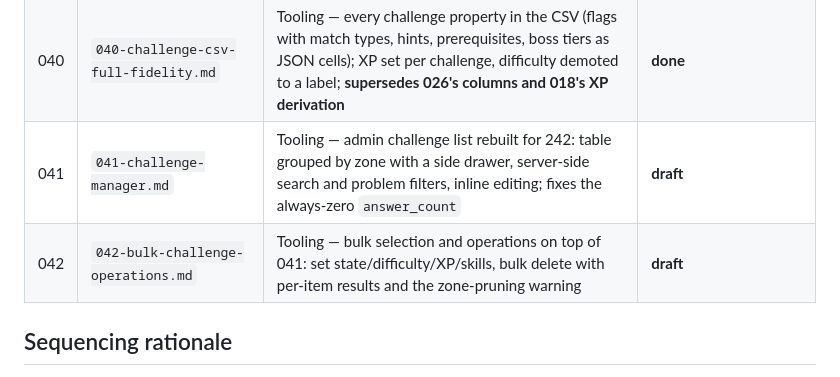
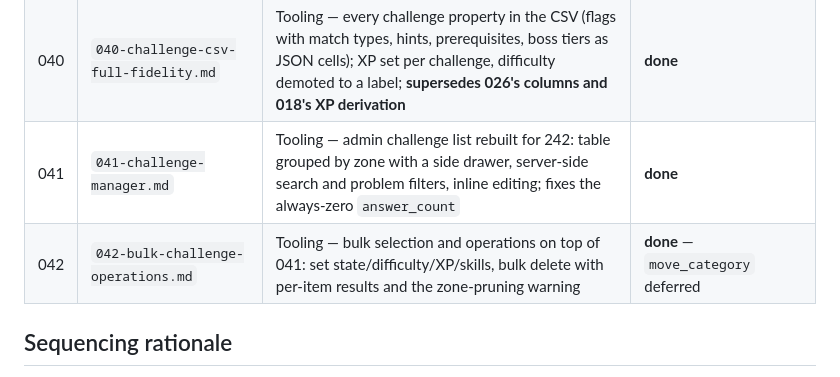
Before and after one commit to Anders-Sec/ctf, a Markdown page: specs/README.md, the part around the change. GitHub-like rendering.

```diff
--- a/specs/README.md
+++ b/specs/README.md
@@ -67,8 +67,8 @@ lore, art, a wider tone pass) is intentionally not started.
 | 038 | `038-loot-boxes.md` | Phase 2 — loot boxes from achievements: 10 types, six rarities, authored pools, generated one-of-a-kind titles at platinum and above | **done** — visual treatment deferred to Phase 3 |
 | 039 | `039-roster-cleanup-and-platform-events.md` | Phase 2 — drop the seven non-monotone achievements, `player_event` for the last three inert triggers, optional Entra redirect URI; **amends 029, resolves 033 open item 1** | **done** — roster 110, zero inert |
 | 040 | `040-challenge-csv-full-fidelity.md` | Tooling — every challenge property in the CSV (flags with match types, hints, prerequisites, boss tiers as JSON cells); XP set per challenge, difficulty demoted to a label; **supersedes 026's columns and 018's XP derivation** | **done** |
-| 041 | `041-challenge-manager.md` | Tooling — admin challenge list rebuilt for 242: table grouped by zone with a side drawer, server-side search and problem filters, inline editing; fixes the always-zero `answer_count` | **draft** |
-| 042 | `042-bulk-challenge-operations.md` | Tooling — bulk selection and operations on top of 041: set state/difficulty/XP/skills, bulk delete with per-item results and the zone-pruning warning | **draft** |
+| 041 | `041-challenge-manager.md` | Tooling — admin challenge list rebuilt for 242: table grouped by zone with a side drawer, server-side search and problem filters, inline editing; fixes the always-zero `answer_count` | **done** |
+| 042 | `042-bulk-challenge-operations.md` | Tooling — bulk selection and operations on top of 041: set state/difficulty/XP/skills, bulk delete with per-item results and the zone-pruning warning | **done** — `move_category` deferred |
 
 ## Sequencing rationale
 
```
Also changed, not shown: specs/041-challenge-manager.md (+1 -1 lines), specs/042-bulk-challenge-operations.md (+7 -6 lines).
